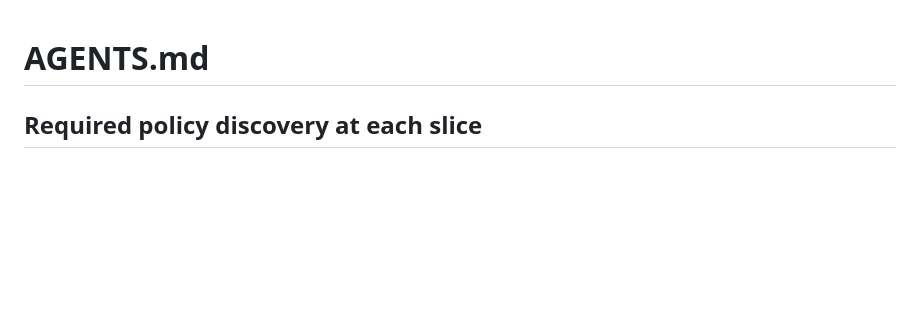
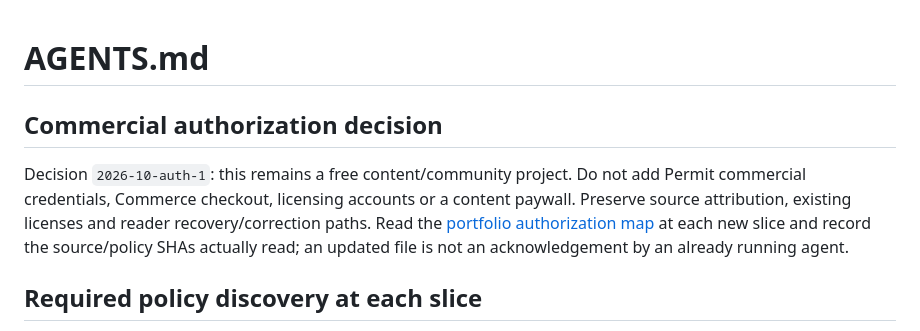
Before and after one commit to turinglambdaai/pitboard, a Markdown page: AGENTS.md, the part around the change. Drawn GitHub-style; blank space fills up the shorter version.

Commit message:
docs: make the free-content authorization boundary explicit for agents

```diff
--- a/AGENTS.md
+++ b/AGENTS.md
@@ -1,4 +1,8 @@
 # AGENTS.md
+
+## Commercial authorization decision
+
+Decision `2026-10-auth-1`: this remains a free content/community project. Do not add Permit commercial credentials, Commerce checkout, licensing accounts or a content paywall. Preserve source attribution, existing licenses and reader recovery/correction paths. Read the [portfolio authorization map](https://github.com/turinglambdaai/turinglambdaai.github.io/blob/master/PORTFOLIO.md#authorization-integration-map) at each new slice and record the source/policy SHAs actually read; an updated file is not an acknowledgement by an already running agent.
 
 ## Required policy discovery at each slice
 
```
